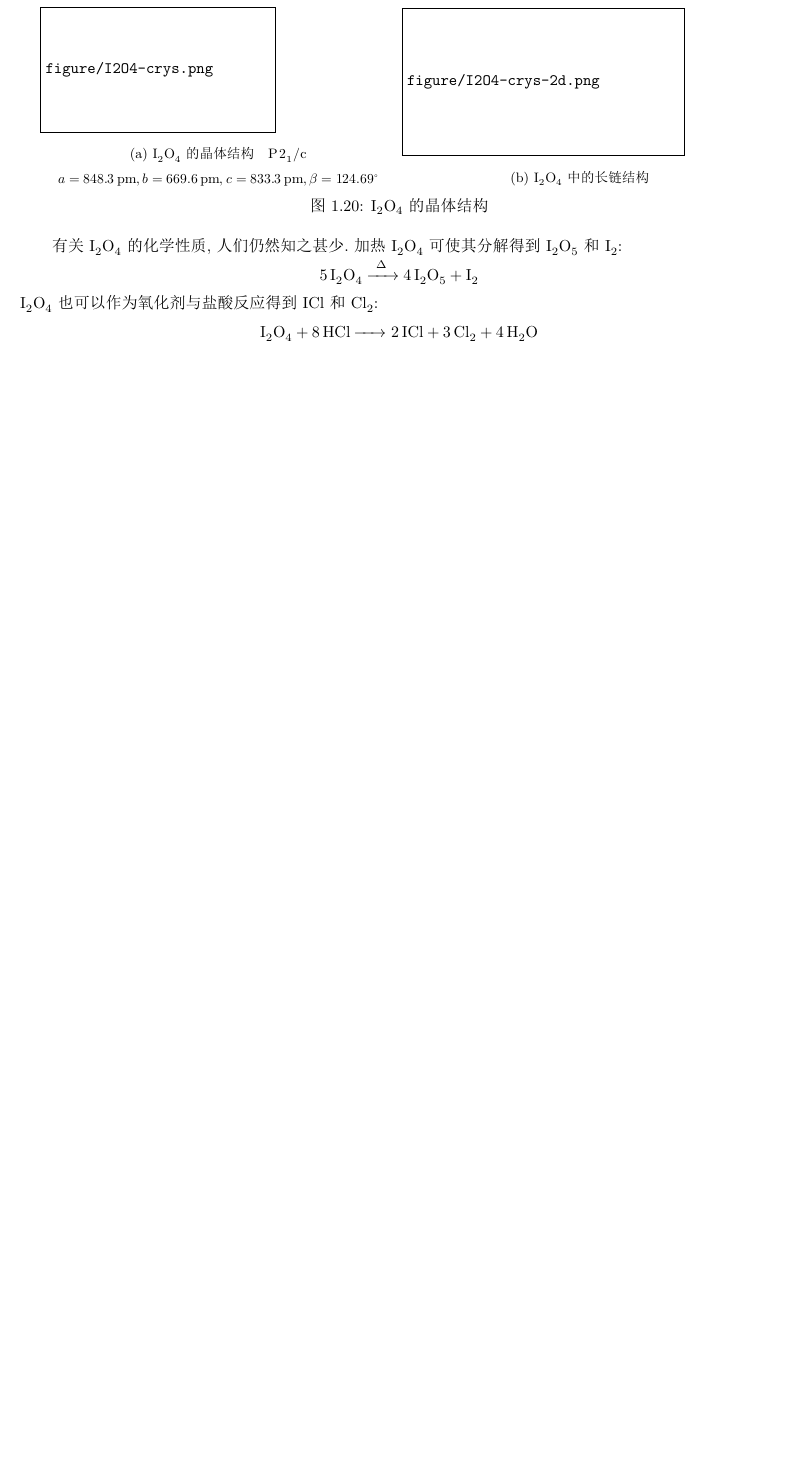
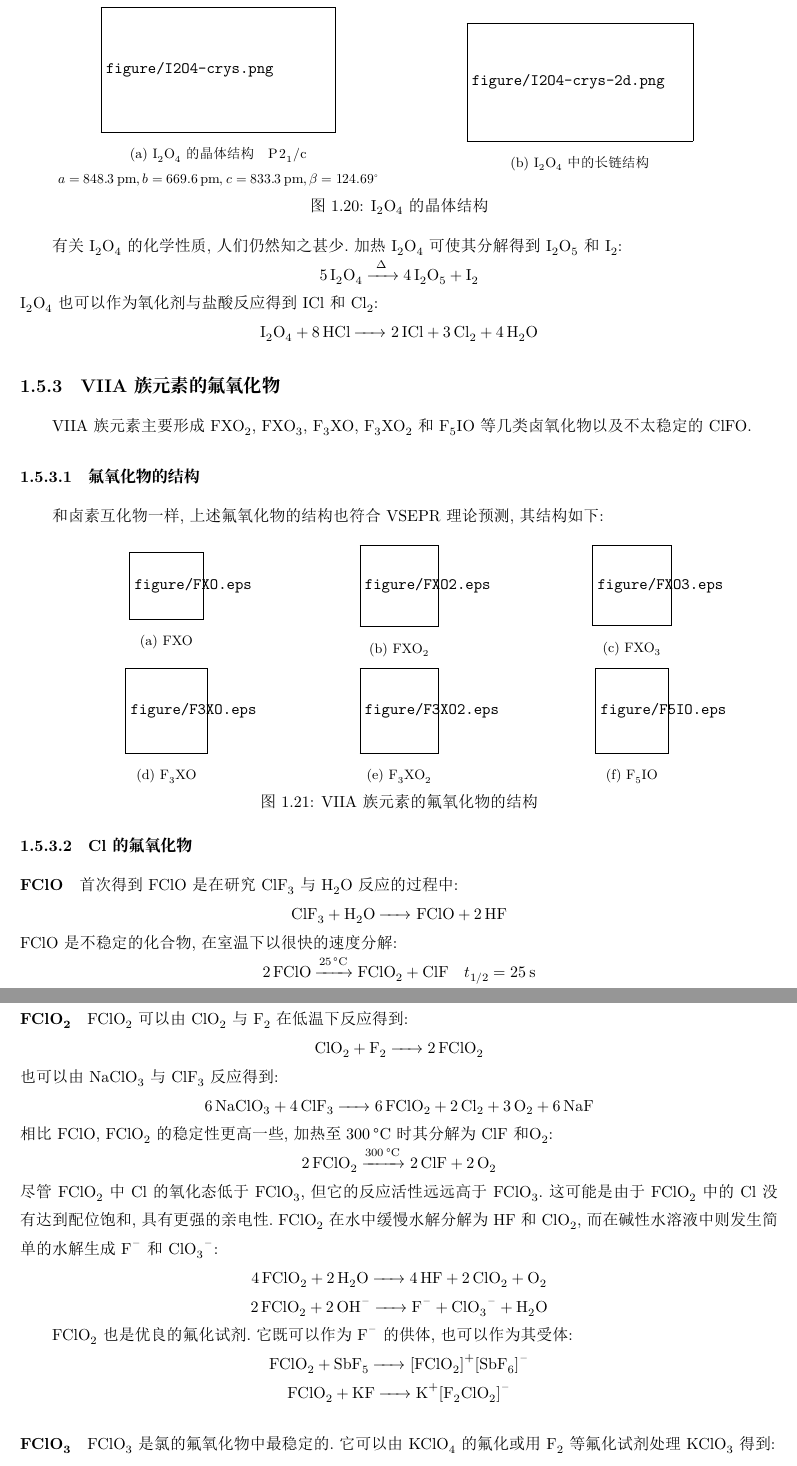
Before and after one commit to Night-Is-Young/Lectures-on-Chemistry-of-the-Elements, a LaTeX thesis (Chapter 2 p区元素/VIIA/VIIA.tex): part of page 24 of 24 before the commit and two parts of pages 24 and 25 of 26 after it, the two joined at a grey line, cut so that both start at the same text, the shorter picture padded with empty space. The pictures show the PDF file Chapter 2 p区元素/VIIA/VIIA.pdf that the author committed with the source.

Commit message:
auto commit (2026-06-02 15:02:33)

```diff
--- a/Chapter 2 p区元素/VIIA/VIIA.tex
+++ b/Chapter 2 p区元素/VIIA/VIIA.tex
@@ -866,3 +866,96 @@ VIIA族元素的氢化物主要是双原子分子~\ce{HX}.它们的物理性质
 \begin{tightcenter}
     \ce{I2O4 + 8HCl -> 2ICl + 3Cl2 + 4H2O}
 \end{tightcenter}
+\subsection{VIIA族元素的氟氧化物}
+VIIA族元素主要形成~\ce{FXO2},~\ce{FXO3},~\ce{F3XO},~\ce{F3XO2}和~\ce{F5IO}等几类卤氧化物以及不太稳定的~\ce{ClFO}.
+\subsubsection{氟氧化物的结构}
+和卤素互化物一样,上述氟氧化物的结构也符合VSEPR理论预测,其结构如下:
+\begin{figure}[H]\centering
+    \begin{subfigure}[c]{.3\linewidth}
+        \centering\includegraphics[scale=1]{figure/FXO}
+        \caption{\ce{FXO}}
+    \end{subfigure}
+    \begin{subfigure}[c]{.3\linewidth}
+        \centering\includegraphics[scale=1]{figure/FXO2}
+        \caption{\ce{FXO2}}
+    \end{subfigure}
+    \begin{subfigure}[c]{.3\linewidth}
+        \centering\includegraphics[scale=1]{figure/FXO3}
+        \caption{\ce{FXO3}}
+    \end{subfigure}
+    \\[0.5cm]
+    \begin{subfigure}[c]{.3\linewidth}
+        \centering\includegraphics[scale=1]{figure/F3XO}
+        \caption{\ce{F3XO}}
+    \end{subfigure}
+    \begin{subfigure}[c]{.3\linewidth}
+        \centering\includegraphics[scale=1]{figure/F3XO2}
+        \caption{\ce{F3XO2}}
+    \end{subfigure}
+    \begin{subfigure}[c]{.3\linewidth}
+        \centering\includegraphics[scale=1]{figure/F5IO}
+        \caption{\ce{F5IO}}
+    \end{subfigure}
+    \caption{VIIA族元素的氟氧化物的结构}
+\end{figure}
+\subsubsection{\ce{Cl}的氟氧化物}
+\paragraph{\ce{FClO}}
+首次得到~\ce{FClO}是在研究~\ce{ClF3}与~\ce{H2O}反应的过程中:
+\begin{tightcenter}
+    \ce{ClF3 + H2O -> FClO + 2HF}
+\end{tightcenter}
+\ce{FClO}是不稳定的化合物,在室温下以很快的速度分解:
+\begin{tightcenter}
+    \ce{2FClO ->[$\SI{25}{\celsius}$] FClO2 + ClF}\quad$t_{1/2}=\SI{25}{\second}$
+\end{tightcenter}
+\paragraph{\ce{FClO2}}
+\ce{FClO2}可以由~\ce{ClO2}与~\ce{F2}在低温下反应得到:
+\begin{tightcenter}
+    \ce{ClO2 + F2 -> 2FClO2}
+\end{tightcenter}
+也可以由~\ce{NaClO3}与~\ce{ClF3}反应得到:
+\begin{tightcenter}
+    \ce{6NaClO3 + 4ClF3 -> 6FClO2 + 2Cl2 + 3O2 + 6NaF}
+\end{tightcenter}
+相比~\ce{FClO},~\ce{FClO2}的稳定性更高一些,加热至$\SI{300}{\celsius}$时其分解为~\ce{ClF}和\ce{O2}:
+\begin{tightcenter}
+    \ce{2FClO2 ->[$\SI{300}{\celsius}$] 2ClF + 2O2}
+\end{tightcenter}
+尽管~\ce{FClO2}中~\ce{Cl}的氧化态低于~\ce{FClO3},但它的反应活性远远高于~\ce{FClO3}.这可能是由于~\ce{FClO2}中的~\ce{Cl}没有达到配位饱和,具有更强的亲电性.~\ce{FClO2}在水中缓慢水解分解为~\ce{HF}和~\ce{ClO2},而在碱性水溶液中则发生简单的水解生成~\ce{F-}和~\ce{ClO3-}:
+\begin{tightcenter}
+    \ce{4FClO2 + 2H2O -> 4HF + 2ClO2 + O2}\\
+    \ce{2FClO2 + 2OH- -> F- + ClO3- + H2O}
+\end{tightcenter}
+\indent \ce{FClO2}也是优良的氟化试剂.它既可以作为~\ce{F-}的供体,也可以作为其受体:
+\begin{tightcenter}
+    \ce{FClO2 + SbF5 -> [FClO2]+[SbF6]-}\\
+    \ce{FClO2 + KF -> K+[F2ClO2]-}
+\end{tightcenter}
+\paragraph{\ce{FClO3}}
+\ce{FClO3}是氯的氟氧化物中最稳定的.它可以由~\ce{KClO4}的氟化或用~\ce{F2}等氟化试剂处理~\ce{KClO3}得到:
+\begin{tightcenter}
+    \ce{KClO4 + 2HF + SbF5 -> FClO3 + KSbF6 + H2O}\\
+    \ce{KClO3 + F2 -> FClO3 + KF}
+\end{tightcenter}
+室温下~\ce{FClO3}的反应活性很低(主要是由于其四面体结构而具有很高的动力学稳定性),在高温下才表现出的明显的氧化性,并且具有很高的比冲,因此被广泛地用于火箭推进剂中地氧化剂.同时,~\ce{FClO3}也具有很高的阻抗,因此可以被用于高压系统中的绝缘气体.\\
+\indent \ce{FClO3}的水解非常缓慢,在高压密封管中加热至$\SI{300}{\celsius}$才能被浓~\ce{NaOH}溶液完全水解:
+\begin{tightcenter}
+    \ce{FClO3 + 2NaOH -> NaClO4 + NaF + H2O}
+\end{tightcenter}
+换用更强的碱,例如醇钾或氨基钠,则可以在室温下反应:
+\begin{tightcenter}
+    \ce{FClO3 + ROK -> ROClO3 + KF}\\
+    \ce{FClO3 + 2NaNH2 -> Na+[HNClO3]- + NaF + NH3}
+\end{tightcenter}
+同时,~\ce{FClO3}也几乎不作为~\ce{F-}的供体或受体.\\
+\indent \ce{FClO3}与有机物反应生成复杂的产物:
+\begin{tightcenter}
+    \ce{FClO3 + LiPh -> PhClO3 + LiF}\\
+    \ce{FClO3 + Li[C6H4S] -> C6H4SF + LiClO3}
+\end{tightcenter}
+推测后一个反应是生成~\ce{-ClO3}取代的噻吩后~\ce{F-}再发生芳香亲核取代反应将~\ce{-ClO3}基团转化为~\ce{-F}.
+\subsubsection{~\ce{Br}的氟氧化物}
+相比~\ce{Cl}的氟氧化物,~\ce{Br}的氟氧化物的稳定性更差,相关的研究也相对较少.
+\paragraph{\ce{FBrO2}}
+\ce{FBrO2}是不稳定的无色液体,可由下面的方法制备:
+\begin{tightcenter}
@@ -869 +965,3 @@ VIIA族元素的氢化物主要是双原子分子~\ce{HX}.它们的物理性质
+\end{tightcenter}
+~\ce{FBrO2}水解也产生卤酸根离子,但反应猛烈以致爆炸.
 \section{VIIA族元素的含氧酸及含氧酸盐}
```
Also changed, not shown: Chapter 2 p区元素/VIIA/VIIA.pdf, Chapter 2 p区元素/VIIA/VIIA.tex (11 more changed lines).
